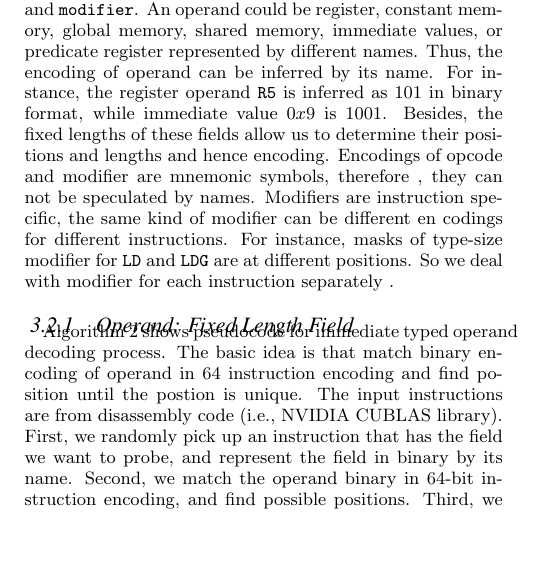
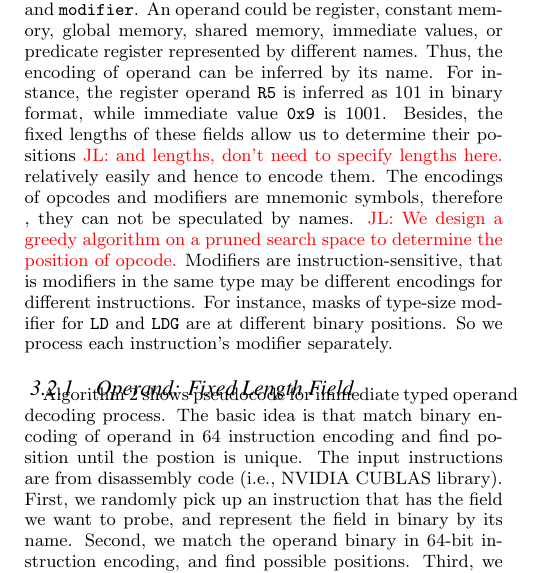
Before and after one commit to fruitfly1026/SGEMM, a LaTeX paper (sgemm.tex, which reads text/solver.tex): part of one column of page 3 of 12, cut so that both start at the same text, the shorter picture padded with empty space. Compiled offline with pdfLaTeX.

Commit message:
Finish 1st para of sec 3.2. editing sec 3.3

```diff
--- a/text/solver.tex
+++ b/text/solver.tex
@@ -5,14 +5,16 @@
 An instruction consists of three fields: {\tt opcode}, {\tt operand} and {\tt modifier}. An operand could be register,
 constant memory, global memory, shared memory, immediate values, or predicate register represented by different names.
 Thus, the encoding of operand can be inferred by its name. For instance, the register operand {\tt R5} is
-inferred as $101$ in binary format, while immediate value $0x9$ is $1001$. Besides, the fixed lengths of these fields allow us to determine their positions and lengths and hence encoding.
-Encodings of opcode and modifier are mnemonic symbols, therefore
-, they can not be speculated by names. Modifiers are instruction specific, the same kind of modifier can be different en
-codings for different instructions. For instance, masks of type-size
-modifier for {\tt LD} and {\tt LDG} are at different positions. So we deal with modifier for each instruction separately
-.
+inferred as $101$ in binary format, while immediate value {\tt 0x9} is $1001$.
+Besides, the fixed lengths of these fields allow us to determine their positions \jled{and lengths, don't need to specify lengths here.} relatively easily and hence to encode them.
+The encodings of opcodes and modifiers are mnemonic symbols, therefore
+, they can not be speculated by names.
+\jled{We design a greedy algorithm on a pruned search space to determine the position of opcode.}
+Modifiers are instruction-sensitive, that is modifiers in the same type may be different encodings for different instructions.
+For instance, masks of type-size
+modifier for {\tt LD} and {\tt LDG} are at different binary positions. So we process each instruction's modifier separately.
 
-
+% TODO by jli
 
 \begin{algorithm}
       \caption{Immediate Solver}
```
Also changed, not shown: README.txt, 1 other file.
